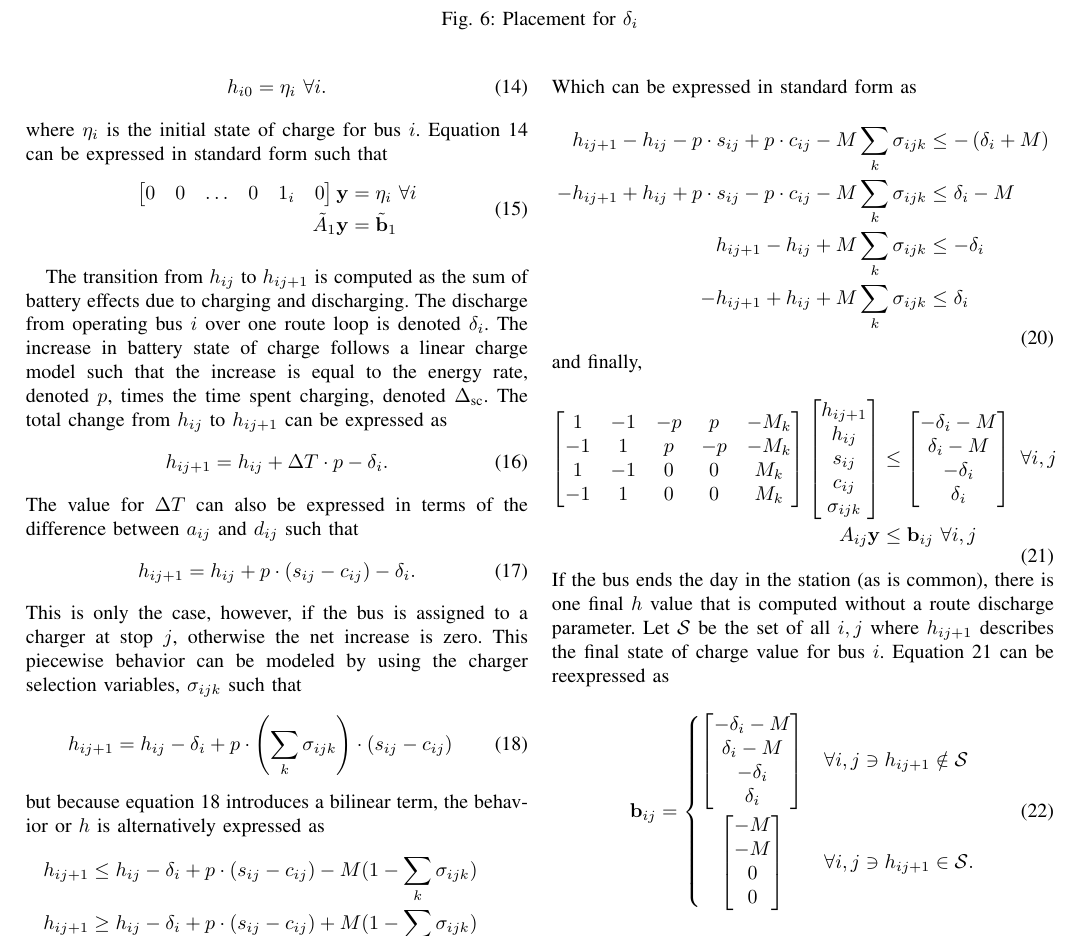
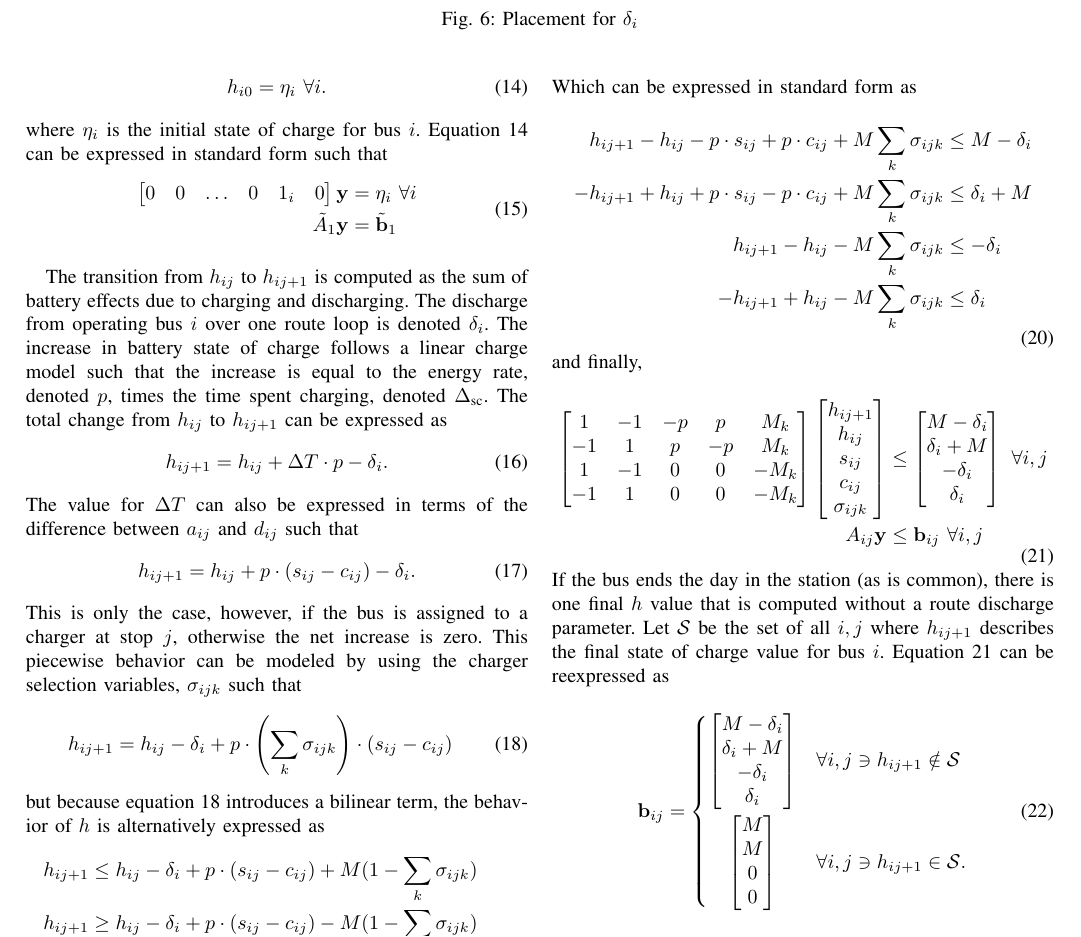
Before and after one commit to danielmortensen/PhDPaper2, a LaTeX paper (documentation/writeup/0_main.tex, which reads documentation/writeup/5_battery.tex): part of page 4 of 7, cut so that both start at the same text. Compiled offline with pdfLaTeX.

Commit message:
implemented debugging code for homogenious solution.  Corrected two bugs in constraints 1 and 4.  Still need to address those in 7, 8, 9, and 10

```diff
--- a/documentation/writeup/5_battery.tex
+++ b/documentation/writeup/5_battery.tex
@@ -25,29 +25,29 @@ This is only the case, however, if the bus is assigned to a charger at stop $j$,
 \begin{equation}\label{eqn:bilinear}
 	h_{ij+1} = h_{ij} - \delta_i + p\cdot\left(\sum_k\sigma_{ijk}\right )\cdot(s_{ij} - c_{ij})
 \end{equation}
-but because equation \ref{eqn:bilinear} introduces a bilinear term, the behavior or $h$ is alternatively expressed as
+but because equation \ref{eqn:bilinear} introduces a bilinear term, the behavior of $h$ is alternatively expressed as
 \begin{equation} \begin{aligned}
-	h_{ij+1} & \le h_{ij} - \delta_i + p\cdot(s_{ij} - c_{ij}) - M(1 - \sum_k\sigma_{ijk})\\
-	h_{ij+1} & \ge h_{ij} - \delta_i + p\cdot(s_{ij} - c_{ij}) + M(1 - \sum_k\sigma_{ijk})\\
-	h_{ij+1} & \le h_{ij} - \delta_i - M\sum_k\sigma_{ijk}\\
-	h_{ij+1} & \ge h_{ij} - \delta_i + M\sum_k\sigma_{ijk}\\
+	h_{ij+1} & \le h_{ij} - \delta_i + p\cdot(s_{ij} - c_{ij}) + M(1 - \sum_k\sigma_{ijk})\\
+	h_{ij+1} & \ge h_{ij} - \delta_i + p\cdot(s_{ij} - c_{ij}) - M(1 - \sum_k\sigma_{ijk})\\
+	h_{ij+1} & \le h_{ij} - \delta_i + M\sum_k\sigma_{ijk}\\
+	h_{ij+1} & \ge h_{ij} - \delta_i - M\sum_k\sigma_{ijk}\\
 \end{aligned} \end{equation}
 Which can be expressed in standard form as
 \begin{equation} \begin{aligned}
-	 h_{ij+1} - h_{ij} - p\cdot s_{ij} + p\cdot c_{ij} - M\sum_k\sigma_{ijk} &\le -\left(\delta_i + M\right) \\
-	-h_{ij+1} + h_{ij} + p\cdot s_{ij} - p\cdot c_{ij} - M\sum_k\sigma_{ijk} &\le \delta_i - M \\
-	 h_{ij+1} - h_{ij} + M\sum_k\sigma_{ijk} &\le -\delta_i \\
-	-h_{ij+1} + h_{ij} + M\sum_k\sigma_{ijk} & \le \delta_i \\
+	 h_{ij+1} - h_{ij} - p\cdot s_{ij} + p\cdot c_{ij} + M\sum_k\sigma_{ijk} &\le M - \delta_i \\
+	-h_{ij+1} + h_{ij} + p\cdot s_{ij} - p\cdot c_{ij} + M\sum_k\sigma_{ijk} &\le \delta_i + M \\
+	 h_{ij+1} - h_{ij} - M\sum_k\sigma_{ijk} &\le -\delta_i \\
+	-h_{ij+1} + h_{ij} - M\sum_k\sigma_{ijk} & \le \delta_i \\
 \end{aligned} \end{equation}
 and finally,
 \begin{equation} \label{eqn:socDynamic1} \begin{aligned}
-	\begin{bmatrix}1  & -1 & -p & p   & -M_k \\
-		       -1 & 1  & p  & -p  & -M_k \\
-		       1  & -1 & 0             & 0              & M_k  \\
-		       -1 & 1  & 0             & 0              & M_k  \\
+	\begin{bmatrix}1  & -1 & -p & p   & M_k \\
+		       -1 & 1  & p  & -p  & M_k \\
+		       1  & -1 & 0             & 0              & -M_k  \\
+		       -1 & 1  & 0             & 0              & -M_k  \\
 	\end{bmatrix}
 	\begin{bmatrix}h_{ij+1} \\ h_{ij} \\ s_{ij} \\ c_{ij} \\ \sigma_{ijk} \end{bmatrix} &\le
-		\begin{bmatrix}-\delta_i - M \\ \delta_i - M \\ -\delta_i \\ \delta_i \end{bmatrix} \ \forall i,j \\
+		\begin{bmatrix}M -\delta_i \\ \delta_i + M \\ -\delta_i \\ \delta_i \end{bmatrix} \ \forall i,j \\
 			A_{ij}\mathbf{y} &\le \mathbf{b}_{ij} \ \forall i,j
 \end{aligned} \end{equation}
 If the bus ends the day in the station (as is common), there is one final $h$ value that is computed without a route discharge parameter. Let $\mathcal{S}$ be the set of all $i,j$ where $h_{ij+1}$ describes the final state of charge value for bus $i$. Equation \ref{eqn:socDynamic1} can be reexpressed as
@@ -55,14 +55,14 @@ If the bus ends the day in the station (as is common), there is one final $h$ va
 	\mathbf{b}_{ij} =
 	\begin{dcases}
 		% first case
-		\begin{bmatrix} -\delta_i - M \\
-			         \delta_i - M \\
+		\begin{bmatrix} M -\delta_i \\
+			         \delta_i + M \\
 		                -\delta_i     \\
 		                 \delta_i
 		\end{bmatrix} & \forall i,j \ni h_{ij+1} \notin \mathcal{S} \\
 		% second case
-		\omit \hfil$\begin{bmatrix} - M \\
-		                - M \\
+		\omit \hfil$\begin{bmatrix} M \\
+		                M \\
 		                  0 \\
 		                  0
 		\end{bmatrix}$\hfil & \forall i,j \ni h_{ij+1} \in \mathcal{S}.
```
Also changed, not shown: 9 other files.
